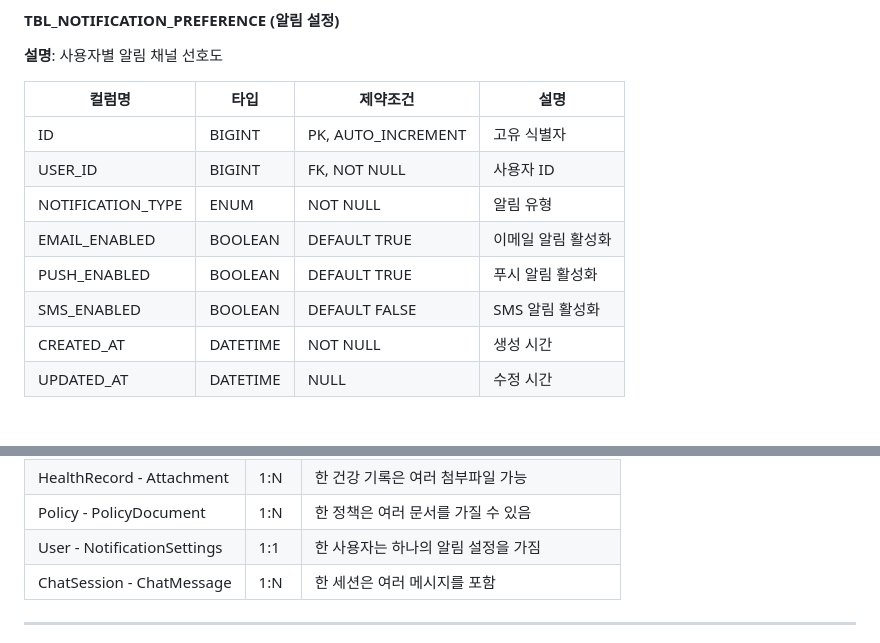
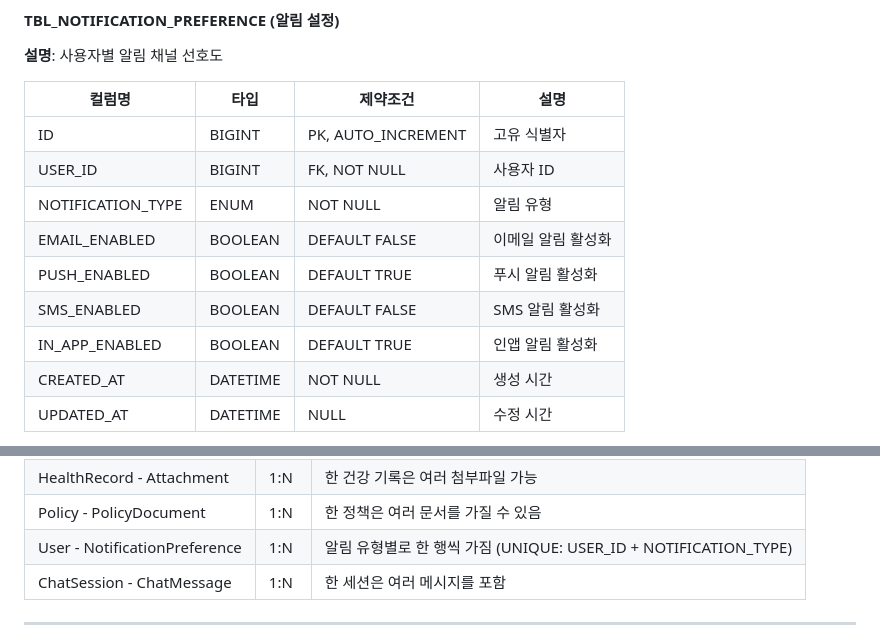
Before and after one commit to CareCode-Repo/CareCode_Interface, a Markdown page: docs/ERD.md, 2 parts joined by grey strips. Rendered like a GitHub page.

Commit message:
DOCS : 알림 설정 기본값과 관계 표기 정정 (#76)
1:1 로 적혀 있었으나 실제로는 알림 유형별 한 행이라 1:N 이다. 누락됐던 인앱 활성화 컬럼도 채운다.

```diff
--- a/docs/ERD.md
+++ b/docs/ERD.md
@@ -887,9 +887,10 @@ erDiagram
 | ID | BIGINT | PK, AUTO_INCREMENT | 고유 식별자 |
 | USER_ID | BIGINT | FK, NOT NULL | 사용자 ID |
 | NOTIFICATION_TYPE | ENUM | NOT NULL | 알림 유형 |
-| EMAIL_ENABLED | BOOLEAN | DEFAULT TRUE | 이메일 알림 활성화 |
+| EMAIL_ENABLED | BOOLEAN | DEFAULT FALSE | 이메일 알림 활성화 |
 | PUSH_ENABLED | BOOLEAN | DEFAULT TRUE | 푸시 알림 활성화 |
 | SMS_ENABLED | BOOLEAN | DEFAULT FALSE | SMS 알림 활성화 |
+| IN_APP_ENABLED | BOOLEAN | DEFAULT TRUE | 인앱 알림 활성화 |
 | CREATED_AT | DATETIME | NOT NULL | 생성 시간 |
 | UPDATED_AT | DATETIME | NULL | 수정 시간 |
 
@@ -1023,7 +1024,7 @@ TBL_USER (1) ----< (N) TBL_CHAT_SESSION
 | Hospital - HospitalReview | 1:N | 한 병원은 여러 리뷰 받을 수 있음 |
 | HealthRecord - Attachment | 1:N | 한 건강 기록은 여러 첨부파일 가능 |
 | Policy - PolicyDocument | 1:N | 한 정책은 여러 문서를 가질 수 있음 |
-| User - NotificationSettings | 1:1 | 한 사용자는 하나의 알림 설정을 가짐 |
+| User - NotificationPreference | 1:N | 알림 유형별로 한 행씩 가짐 (UNIQUE: USER_ID + NOTIFICATION_TYPE) |
 | ChatSession - ChatMessage | 1:N | 한 세션은 여러 메시지를 포함 |
 
 ---
```
